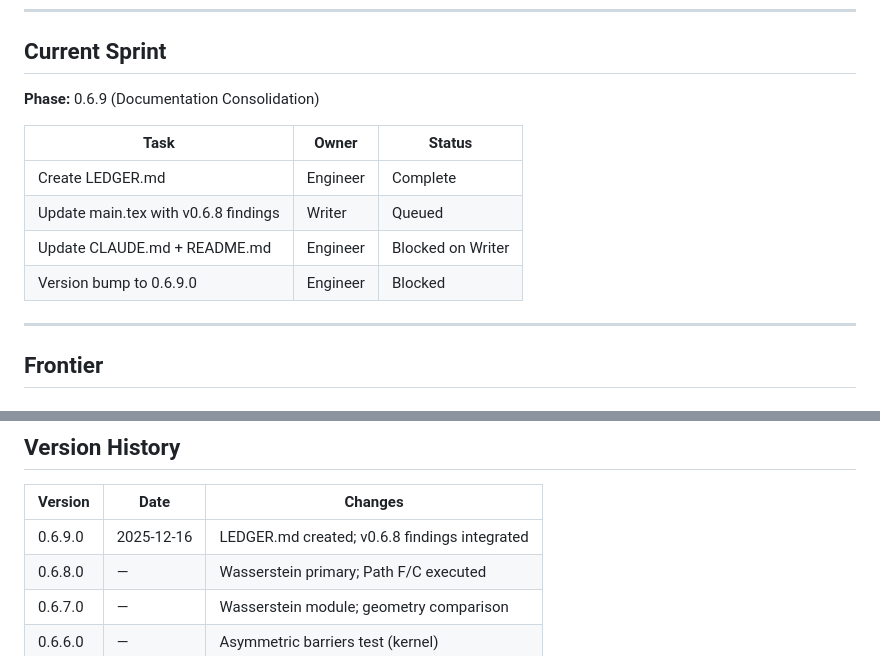
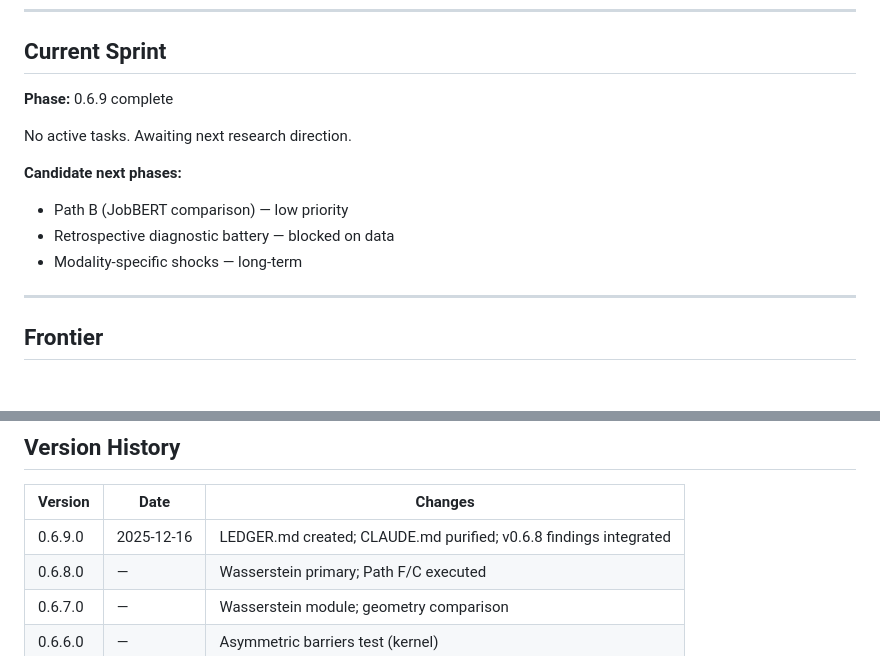
Before and after one commit to spencer2718/task-space-model, a Markdown page: LEDGER.md, 2 parts joined by grey strips. Rendered like a GitHub page.

Commit message:
docs(ledger): update stale sprint status
- Current Sprint: Mark 0.6.9 complete, list candidate next phases
- Version History: Add CLAUDE.md purification to 0.6.9.0 entry

🤖 Generated with [Claude Code](https://claude.com/claude-code)

Co-Authored-By: Claude <noreply@anthropic.com>

```diff
--- a/LEDGER.md
+++ b/LEDGER.md
@@ -98,14 +98,14 @@ Deprecated approaches. Do not retry.
 
 ## Current Sprint
 
-**Phase:** 0.6.9 (Documentation Consolidation)
+**Phase:** 0.6.9 complete
 
-| Task | Owner | Status |
-|------|-------|--------|
-| Create LEDGER.md | Engineer | Complete |
-| Update main.tex with v0.6.8 findings | Writer | Queued |
-| Update CLAUDE.md + README.md | Engineer | Blocked on Writer |
-| Version bump to 0.6.9.0 | Engineer | Blocked |
+No active tasks. Awaiting next research direction.
+
+**Candidate next phases:**
+- Path B (JobBERT comparison) — low priority
+- Retrospective diagnostic battery — blocked on data
+- Modality-specific shocks — long-term
 
 ---
 
@@ -151,7 +151,7 @@ Deprecated approaches. Do not retry.
 
 | Version | Date | Changes |
 |---------|------|---------|
-| 0.6.9.0 | 2025-12-16 | LEDGER.md created; v0.6.8 findings integrated |
+| 0.6.9.0 | 2025-12-16 | LEDGER.md created; CLAUDE.md purified; v0.6.8 findings integrated |
 | 0.6.8.0 | — | Wasserstein primary; Path F/C executed |
 | 0.6.7.0 | — | Wasserstein module; geometry comparison |
 | 0.6.6.0 | — | Asymmetric barriers test (kernel) |
```
